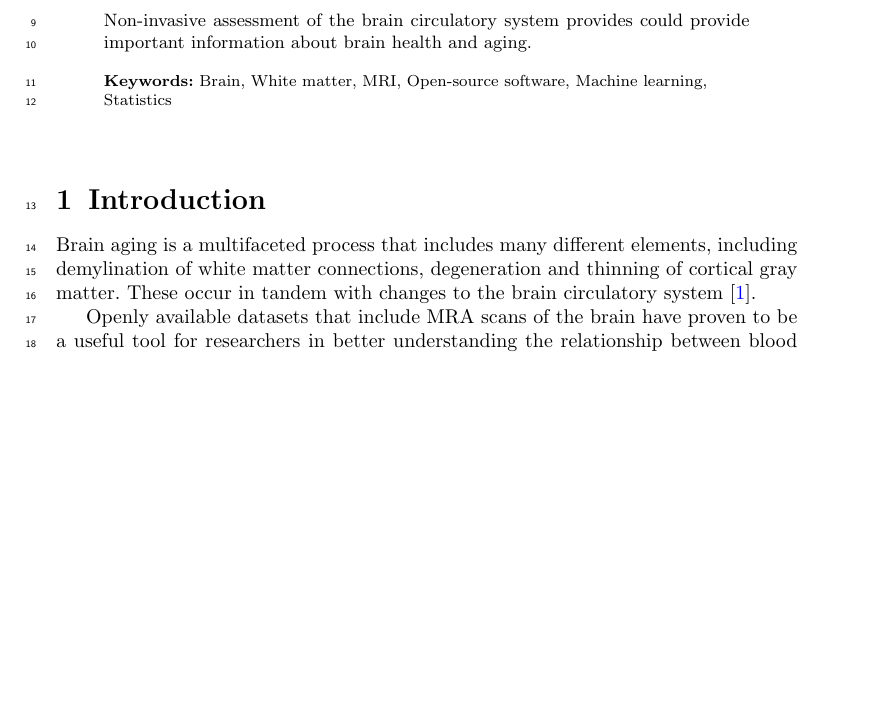
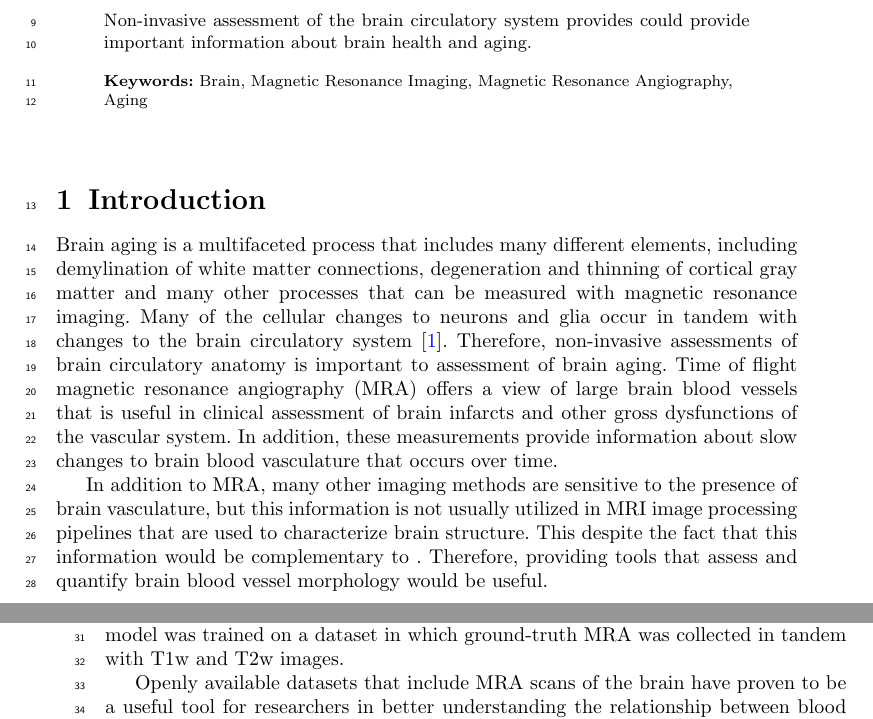
Before and after one commit to asagilmore/VesselSegPaper, a LaTeX paper (paper/main.tex): part of page 1 of 4 before the commit and two parts of pages 1 and 2 of 4 after it, the two joined at a grey line, cut so that both start at the same text, the shorter picture padded with empty space. Compiled offline with pdfLaTeX.

Commit message:
More introduction.

```diff
--- a/paper/main.tex
+++ b/paper/main.tex
@@ -35,13 +35,16 @@
 
 \abstract{Non-invasive assessment of the brain circulatory system provides could provide important information about brain health and aging. }
 
-\keywords{Brain, White matter, MRI, Open-source software, Machine learning, Statistics}
+\keywords{Brain, Magnetic Resonance Imaging, Magnetic Resonance Angiography, Aging}
 
 \maketitle
-
 \section{Introduction}
 
-Brain aging is a multifaceted process that includes many different elements, including demylination of white matter connections, degeneration and thinning of cortical gray matter. These occur in tandem with changes to the brain circulatory system \cite{Zimmerman2021-cq}.
+Brain aging is a multifaceted process that includes many different elements, including demylination of white matter connections, degeneration and thinning of cortical gray matter and many other processes that can be measured with magnetic resonance imaging. Many of the cellular changes to neurons and glia occur in tandem with changes to the brain circulatory system \cite{Zimmerman2021-cq}. Therefore, non-invasive assessments of brain circulatory anatomy is important to assessment of brain aging. Time of flight magnetic resonance angiography (MRA) offers a view of large brain blood vessels that is useful in clinical assessment of brain infarcts and other gross dysfunctions of the vascular system. In addition, these measurements provide information about slow changes to brain blood vasculature that occurs over time.
+
+In addition to MRA, many other imaging methods are sensitive to the presence of brain vasculature, but this information is not usually utilized in MRI image processing pipelines that are used to characterize brain structure. This despite the fact that this information would be complementary to . Therefore, providing tools that assess and quantify brain blood vessel morphology would be useful.
+
+Here, we provide a tool that assesses and quantifies brain blood vessel morphology in routinely-collected T1-weighted (T1w) + T2-weighted (T2w) MR images. This model was trained on a dataset in which ground-truth MRA was collected in tandem with T1w and T2w images.
 
 Openly available datasets that include MRA scans of the brain have proven to be a useful tool for researchers in better understanding the relationship between blood vessels and various relevant metrics (xxx). Unfortunately, the number of publicly available datasets that include both MRA imaging, alongside other imaging data, such as diffusion imaging and anatomical imaging is sparse. There has been a great deal of promising research in the field of medical image synthesis using deep learning, such as a t1 to t2 image to image models, which have proved a useful tool. In this paper we propose a deep learning based approach for blood vessel segmentation from t1 and t2 scans. This tool would allow researchers to access information about blood vessel structure on datasets only containing t1 or t2 data via a "synthetic" (i don't think we want to call this synthetic any more, its really just a segmentation performed on a different modality xxx) blood vessel mask generated with our model.
 
```
